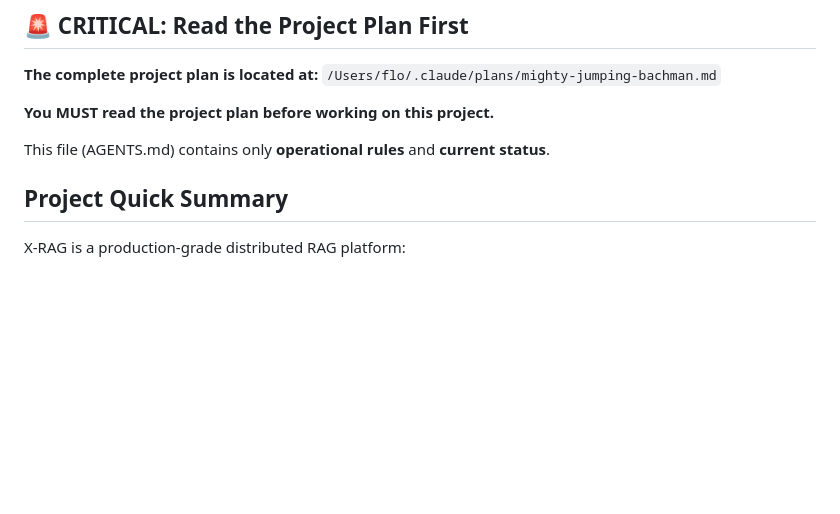
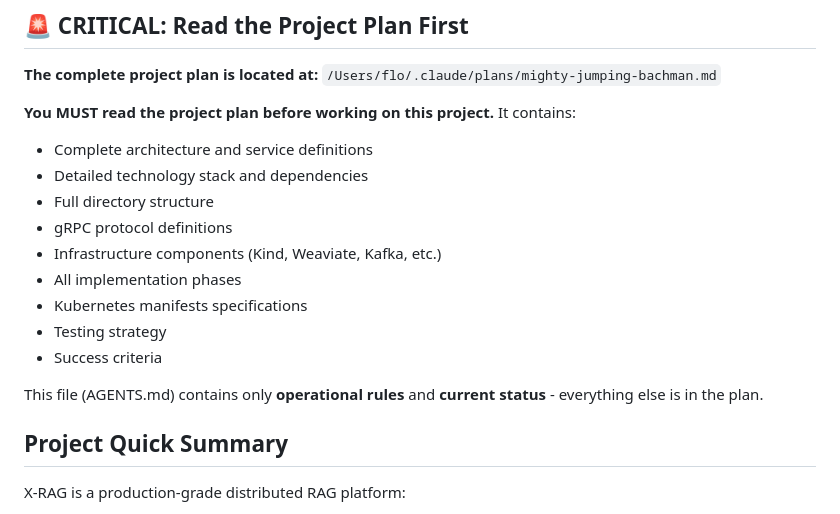
Before and after one commit to florianbuetow/x-rag, a Markdown page: AGENTS.md, the part around the change. GitHub-like rendering; blank space fills up the shorter version.

Commit message:
Revert AGENTS.md to include project plan contents list

```diff
--- a/AGENTS.md
+++ b/AGENTS.md
@@ -5,9 +5,18 @@
 **The complete project plan is located at:**
 `/Users/flo/.claude/plans/mighty-jumping-bachman.md`
 
-**You MUST read the project plan before working on this project.**
+**You MUST read the project plan before working on this project.** It contains:
+- Complete architecture and service definitions
+- Detailed technology stack and dependencies
+- Full directory structure
+- gRPC protocol definitions
+- Infrastructure components (Kind, Weaviate, Kafka, etc.)
+- All implementation phases
+- Kubernetes manifests specifications
+- Testing strategy
+- Success criteria
 
-This file (AGENTS.md) contains only **operational rules** and **current status**.
+This file (AGENTS.md) contains only **operational rules** and **current status** - everything else is in the plan.
 
 ## Project Quick Summary
 
```
